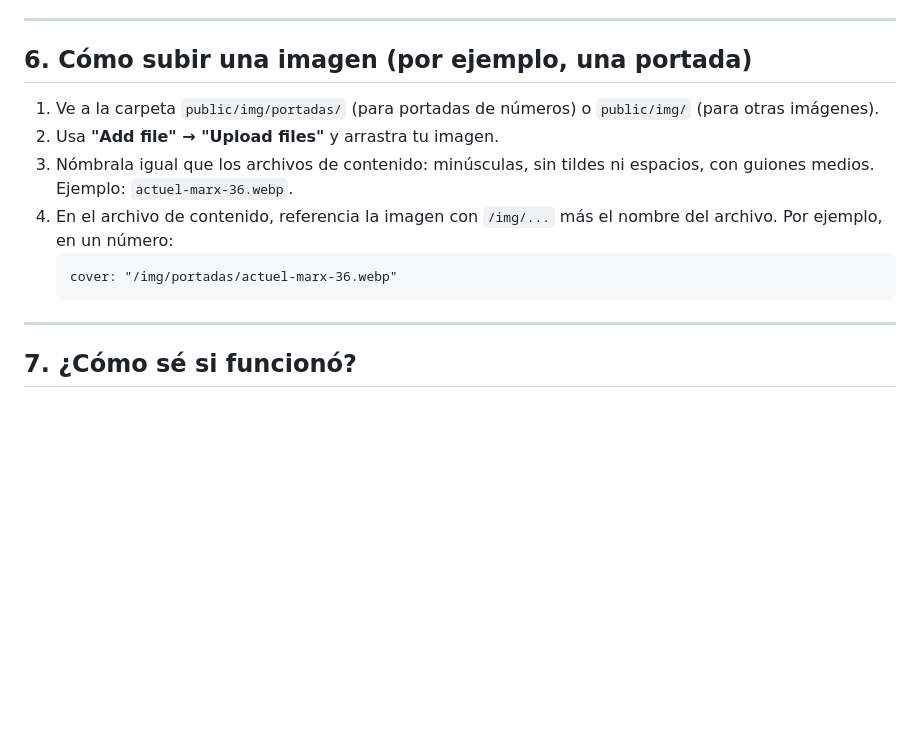
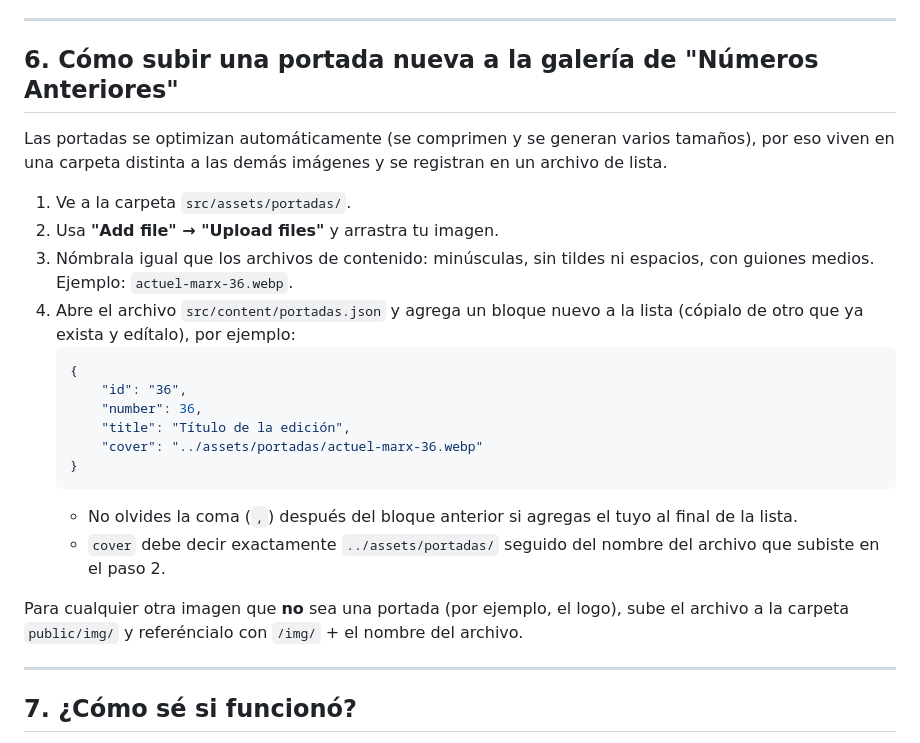
Before and after one commit to ramosmerino/landing-actuel-marx, a Markdown page: INSTRUCTIVO.md, the part around the change. Rendered like a GitHub page; blank space fills up the shorter version.

Commit message:
docs: documentar el flujo de portadas optimizadas en src/assets

````diff
--- a/INSTRUCTIVO.md
+++ b/INSTRUCTIVO.md
@@ -171,18 +171,34 @@ tiene su propia carpeta y su propio archivo de ejemplo para copiar.
 
 ---
 
-## 6. Cómo subir una imagen (por ejemplo, una portada)
+## 6. Cómo subir una portada nueva a la galería de "Números Anteriores"
 
-1. Ve a la carpeta `public/img/portadas/` (para portadas de números) o
-   `public/img/` (para otras imágenes).
+Las portadas se optimizan automáticamente (se comprimen y se generan varios
+tamaños), por eso viven en una carpeta distinta a las demás imágenes y se
+registran en un archivo de lista.
+
+1. Ve a la carpeta `src/assets/portadas/`.
 2. Usa **"Add file" → "Upload files"** y arrastra tu imagen.
 3. Nómbrala igual que los archivos de contenido: minúsculas, sin tildes ni
    espacios, con guiones medios. Ejemplo: `actuel-marx-36.webp`.
-4. En el archivo de contenido, referencia la imagen con `/img/...` más el
-   nombre del archivo. Por ejemplo, en un número:
+4. Abre el archivo `src/content/portadas.json` y agrega un bloque nuevo a la
+   lista (cópialo de otro que ya exista y edítalo), por ejemplo:
+   ```json
+   {
+       "id": "36",
+       "number": 36,
+       "title": "Título de la edición",
+       "cover": "../assets/portadas/actuel-marx-36.webp"
+   }
    ```
-   cover: "/img/portadas/actuel-marx-36.webp"
-   ```
+   - No olvides la coma (`,`) después del bloque anterior si agregas el
+     tuyo al final de la lista.
+   - `cover` debe decir exactamente `../assets/portadas/` seguido del
+     nombre del archivo que subiste en el paso 2.
+
+Para cualquier otra imagen que **no** sea una portada (por ejemplo, el
+logo), sube el archivo a la carpeta `public/img/` y referéncialo con
+`/img/` + el nombre del archivo.
 
 ---
 
````
Also changed, not shown: CLAUDE.md (+4 -3 lines).
